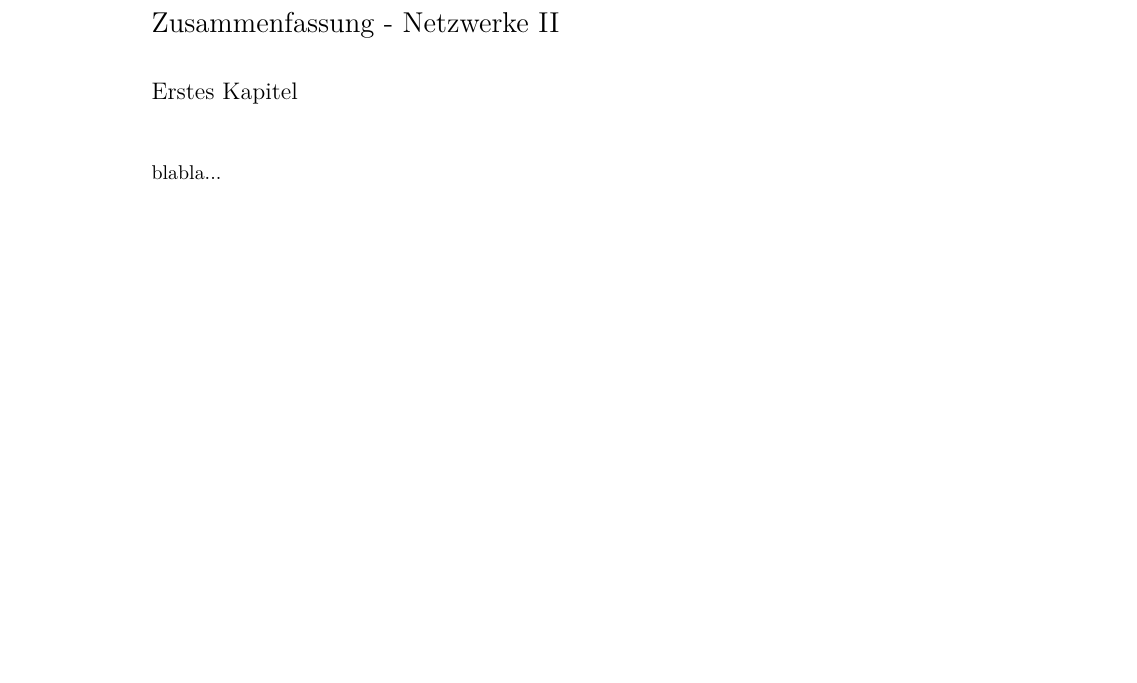
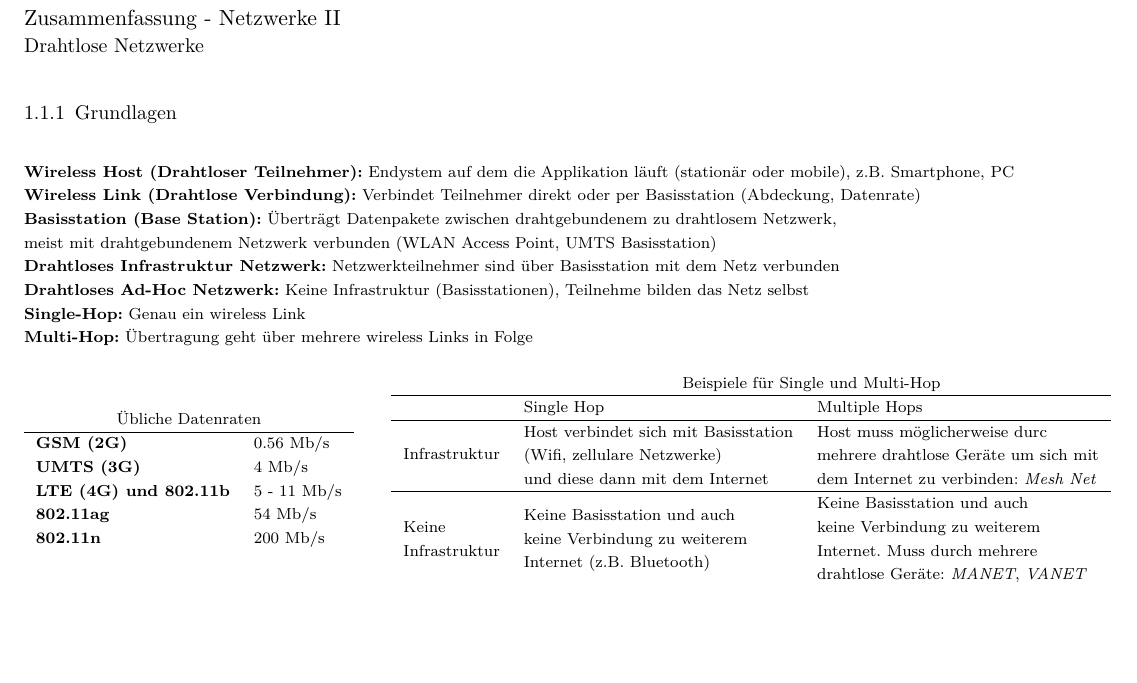
Before and after one commit to Bresenham/Netzwerke2Projekt, a LaTeX thesis (Stoffzusammenfassung/document.tex): part of the page, cut so that both start at the same text, the shorter picture padded with empty space. The pictures show the PDF file Stoffzusammenfassung/document.pdf that the author committed with the source; the source files are stored in an older character set and shown here as Unicode.

Commit message:
Zusammenfassung Grundlagen Drahtlose Netzwerke begonnen

```diff
--- a/Stoffzusammenfassung/document.tex
+++ b/Stoffzusammenfassung/document.tex
@@ -213,8 +214,37 @@ pdfproducer = {dvips + ps2pdf}	%eigentlich ist es pdflatex
 %******************************************************
 
 \chapter{Zusammenfassung - Netzwerke II}
-\section{Erstes Kapitel}
-blabla...
+\section{Drahtlose Netzwerke}
+\subsection{Grundlagen}
+\textbf{Wireless Host (Drahtloser Teilnehmer):} Endystem auf dem die Applikation läuft (stationär oder mobile), z.B. Smartphone, PC\\
+\textbf{Wireless Link (Drahtlose Verbindung):} Verbindet Teilnehmer direkt oder per Basisstation (Abdeckung, Datenrate)\\
+\textbf{Basisstation (Base Station):} Überträgt Datenpakete zwischen drahtgebundenem zu drahtlosem Netzwerk,\\meist mit drahtgebundenem Netzwerk verbunden (WLAN Access Point, UMTS Basisstation)\\
+\textbf{Drahtloses Infrastruktur Netzwerk:} Netzwerkteilnehmer sind über Basisstation mit dem Netz verbunden\\
+\textbf{Drahtloses Ad-Hoc Netzwerk:} Keine Infrastruktur (Basisstationen), Teilnehme bilden das Netz selbst\\
+\textbf{Single-Hop:} Genau ein wireless Link\\
+\textbf{Multi-Hop:} Übertragung geht über mehrere wireless Links in Folge
+\par
+
+\begin{tabular}{ll}
+	\multicolumn{2}{c}{Übliche Datenraten}\\
+	\hline
+	\textbf{GSM (2G)} & 0.56 Mb/s\\
+	\textbf{UMTS (3G)} & 4 Mb/s\\
+	\textbf{LTE (4G) und 802.11b} & 5 - 11 Mb/s\\
+	\textbf{802.11ag} & 54 Mb/s\\
+	\textbf{802.11n} & 200 Mb/s
+\end{tabular}
+\qquad
+\begin{tabular}{lll}
+	{} & \multicolumn{2}{c}{Beispiele für Single und Multi-Hop}\\
+	\hline
+	{} & Single Hop & Multiple Hops\\
+	\hline
+	Infrastruktur & \makecell[l]{Host verbindet sich mit Basisstation\\(Wifi, zellulare Netzwerke)\\und diese dann mit dem Internet} & \makecell[l]{Host muss möglicherweise durc\\mehrere drahtlose Geräte um sich mit\\dem Internet zu verbinden: \textit{Mesh Net}}\\
+	\hline
+	\makecell[l]{Keine\\Infrastruktur} & \makecell[l]{Keine Basisstation und auch\\keine Verbindung zu weiterem\\Internet (z.B. Bluetooth)} & \makecell[l]{Keine Basisstation und auch\\keine Verbindung zu weiterem\\Internet. Muss durch mehrere\\drahtlose Geräte: \textit{MANET}, \textit{VANET}}  \\
+\end{tabular}
+
 
 
 \end{document}
```
Also changed, not shown: Stoffzusammenfassung/document.pdf, Stoffzusammenfassung/document.tex (5 more changed lines), 4 other files.
